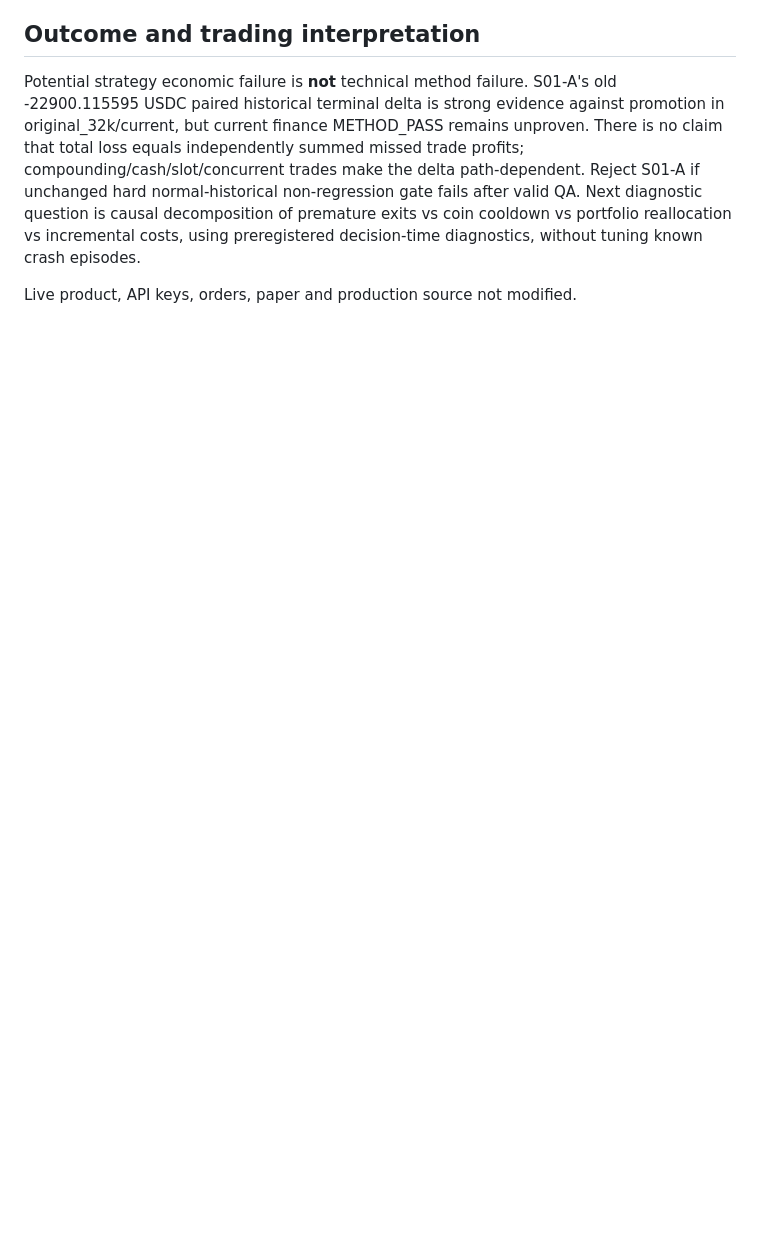
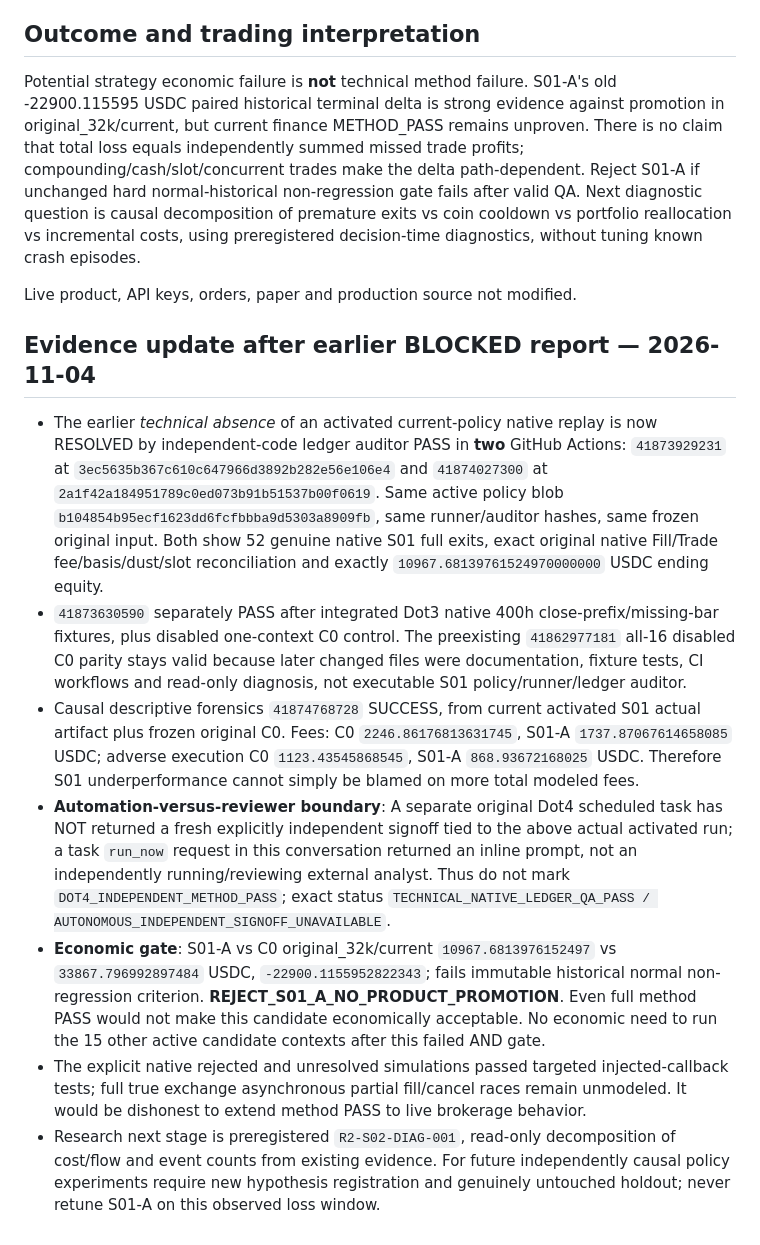
Before and after one commit to 127027/Der-Hixton-von-GPT, a Markdown page: research/r2_s01/DOT4-METHOD-BLOCKED-current-enabled-native-evidence-20261104.md, the part around the change. Rendered like a GitHub page; blank space fills up the shorter version.

Commit message:
qa(research): resolve enabled native ledger gap, record economic reject and outstanding independent Dot4 signoff

```diff
--- a/research/r2_s01/DOT4-METHOD-BLOCKED-current-enabled-native-evidence-20261104.md
+++ b/research/r2_s01/DOT4-METHOD-BLOCKED-current-enabled-native-evidence-20261104.md
@@ -33,3 +33,13 @@ Executable current research code at commit `87e32f0c6a3379849d9482e6756722be8f11
 Potential strategy economic failure is **not** technical method failure. S01-A's old -22900.115595 USDC paired historical terminal delta is strong evidence against promotion in original_32k/current, but current finance METHOD_PASS remains unproven. There is no claim that total loss equals independently summed missed trade profits; compounding/cash/slot/concurrent trades make the delta path-dependent. Reject S01-A if unchanged hard normal-historical non-regression gate fails after valid QA. Next diagnostic question is causal decomposition of premature exits vs coin cooldown vs portfolio reallocation vs incremental costs, using preregistered decision-time diagnostics, without tuning known crash episodes.
 
 Live product, API keys, orders, paper and production source not modified.
+
+
+## Evidence update after earlier BLOCKED report — 2026-11-04
+- The earlier *technical absence* of an activated current-policy native replay is now RESOLVED by independent-code ledger auditor PASS in **two** GitHub Actions: `41873929231` at `3ec5635b367c610c647966d3892b282e56e106e4` and `41874027300` at `2a1f42a184951789c0ed073b91b51537b00f0619`. Same active policy blob `b104854b95ecf1623dd6fcfbbba9d5303a8909fb`, same runner/auditor hashes, same frozen original input. Both show 52 genuine native S01 full exits, exact original native Fill/Trade fee/basis/dust/slot reconciliation and exactly `10967.68139761524970000000` USDC ending equity.
+- `41873630590` separately PASS after integrated Dot3 native 400h close-prefix/missing-bar fixtures, plus disabled one-context C0 control. The preexisting `41862977181` all-16 disabled C0 parity stays valid because later changed files were documentation, fixture tests, CI workflows and read-only diagnosis, not executable S01 policy/runner/ledger auditor.
+- Causal descriptive forensics `41874768728` SUCCESS, from current activated S01 actual artifact plus frozen original C0. Fees: C0 `2246.86176813631745`, S01-A `1737.87067614658085` USDC; adverse execution C0 `1123.43545868545`, S01-A `868.93672168025` USDC. Therefore S01 underperformance cannot simply be blamed on more total modeled fees.
+- **Automation-versus-reviewer boundary**: A separate original Dot4 scheduled task has NOT returned a fresh explicitly independent signoff tied to the above actual activated run; a task `run_now` request in this conversation returned an inline prompt, not an independently running/reviewing external analyst. Thus do not mark `DOT4_INDEPENDENT_METHOD_PASS`; exact status `TECHNICAL_NATIVE_LEDGER_QA_PASS / AUTONOMOUS_INDEPENDENT_SIGNOFF_UNAVAILABLE`.
+- **Economic gate**: S01-A vs C0 original_32k/current `10967.6813976152497` vs `33867.796992897484` USDC, `-22900.1155952822343`; fails immutable historical normal non-regression criterion. **REJECT_S01_A_NO_PRODUCT_PROMOTION**. Even full method PASS would not make this candidate economically acceptable. No economic need to run the 15 other active candidate contexts after this failed AND gate.
+- The explicit native rejected and unresolved simulations passed targeted injected-callback tests; full true exchange asynchronous partial fill/cancel races remain unmodeled. It would be dishonest to extend method PASS to live brokerage behavior.
+- Research next stage is preregistered `R2-S02-DIAG-001`, read-only decomposition of cost/flow and event counts from existing evidence. For future independently causal policy experiments require new hypothesis registration and genuinely untouched holdout; never retune S01-A on this observed loss window.
```
